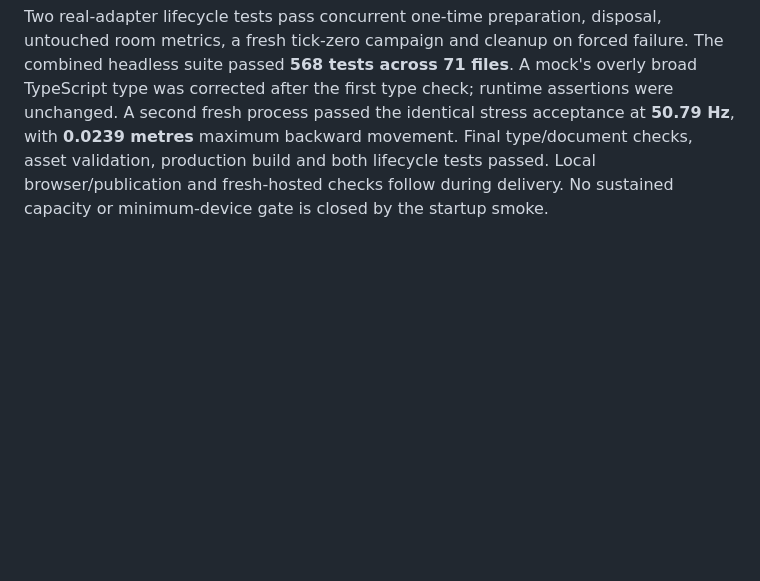
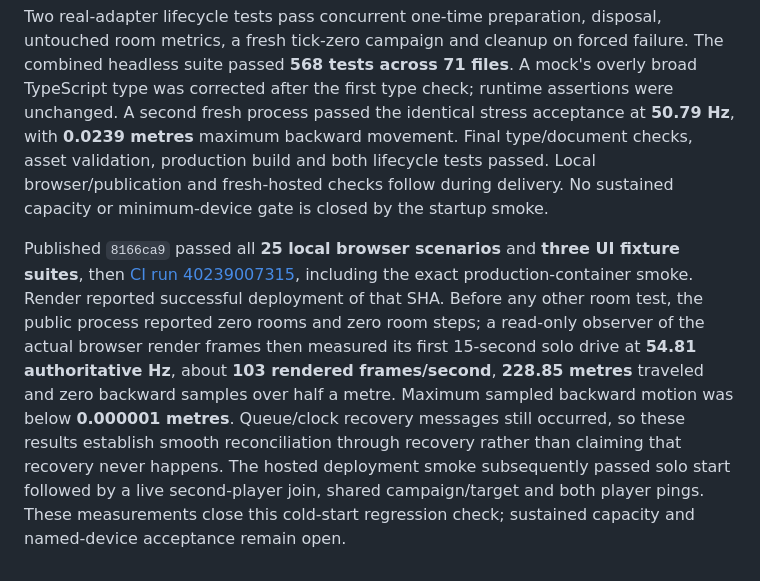
Before and after one commit to lbsa71/fender_offenders, a Markdown page: spec/EXECUTION_STATUS.md, the part around the change. Rendered like a GitHub page; blank space fills up the shorter version.

Commit message:
Record fresh hosted solo driving verification

```diff
--- a/spec/EXECUTION_STATUS.md
+++ b/spec/EXECUTION_STATUS.md
@@ -436,3 +436,5 @@ A focused fresh-production-process acceptance was then **RED** under the local 0
 CLI startup now prepares one disposable initial campaign before listening: 600 total ticks, real district props/traffic and real sparse snapshot encoding. It releases the temporary world, leaves room metrics untouched and never reuses its state for a real player. The same stress acceptance passed at **53.80 Hz**, with 228.85 metres of travel and **0.0196 metres** maximum sampled backward movement. That local process took about **23.7 seconds** to begin listening; this is the startup tradeoff under the stated stress profile, not a measured Render startup guarantee.
 
 Two real-adapter lifecycle tests pass concurrent one-time preparation, disposal, untouched room metrics, a fresh tick-zero campaign and cleanup on forced failure. The combined headless suite passed **568 tests across 71 files**. A mock's overly broad TypeScript type was corrected after the first type check; runtime assertions were unchanged. A second fresh process passed the identical stress acceptance at **50.79 Hz**, with **0.0239 metres** maximum backward movement. Final type/document checks, asset validation, production build and both lifecycle tests passed. Local browser/publication and fresh-hosted checks follow during delivery. No sustained capacity or minimum-device gate is closed by the startup smoke.
+
+Published `8166ca9` passed all **25 local browser scenarios** and **three UI fixture suites**, then [CI run 40239007315](https://github.com/lbsa71/fender_offenders/actions/runs/40239007315), including the exact production-container smoke. Render reported successful deployment of that SHA. Before any other room test, the public process reported zero rooms and zero room steps; a read-only observer of the actual browser render frames then measured its first 15-second solo drive at **54.81 authoritative Hz**, about **103 rendered frames/second**, **228.85 metres** traveled and zero backward samples over half a metre. Maximum sampled backward motion was below **0.000001 metres**. Queue/clock recovery messages still occurred, so these results establish smooth reconciliation through recovery rather than claiming that recovery never happens. The hosted deployment smoke subsequently passed solo start followed by a live second-player join, shared campaign/target and both player pings. These measurements close this cold-start regression check; sustained capacity and named-device acceptance remain open.
```
Also changed, not shown: IMPLEMENTATION_PLAN.md (+1 -1 lines).
